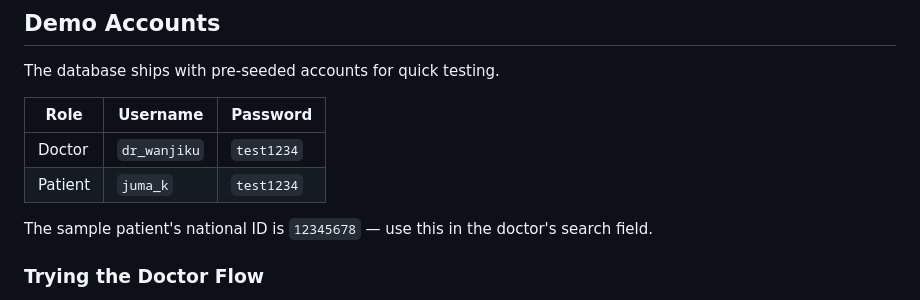
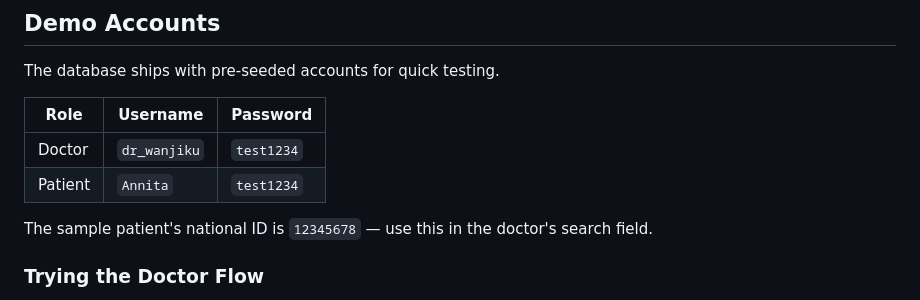
Before and after one commit to annemutahi/AfyaTrace, a Markdown page: README.md, the part around the change. GitHub-like rendering.

Commit message:
Update patient username in README

```diff
--- a/README.md
+++ b/README.md
@@ -85,7 +85,7 @@ The database ships with pre-seeded accounts for quick testing.
 | Role | Username | Password |
 |---|---|---|
 | Doctor | `dr_wanjiku` | `test1234` |
-| Patient | `juma_k` | `test1234` |
+| Patient | `Annita` | `test1234` |
 
 The sample patient's national ID is `12345678` — use this in the doctor's search field.
 
```
